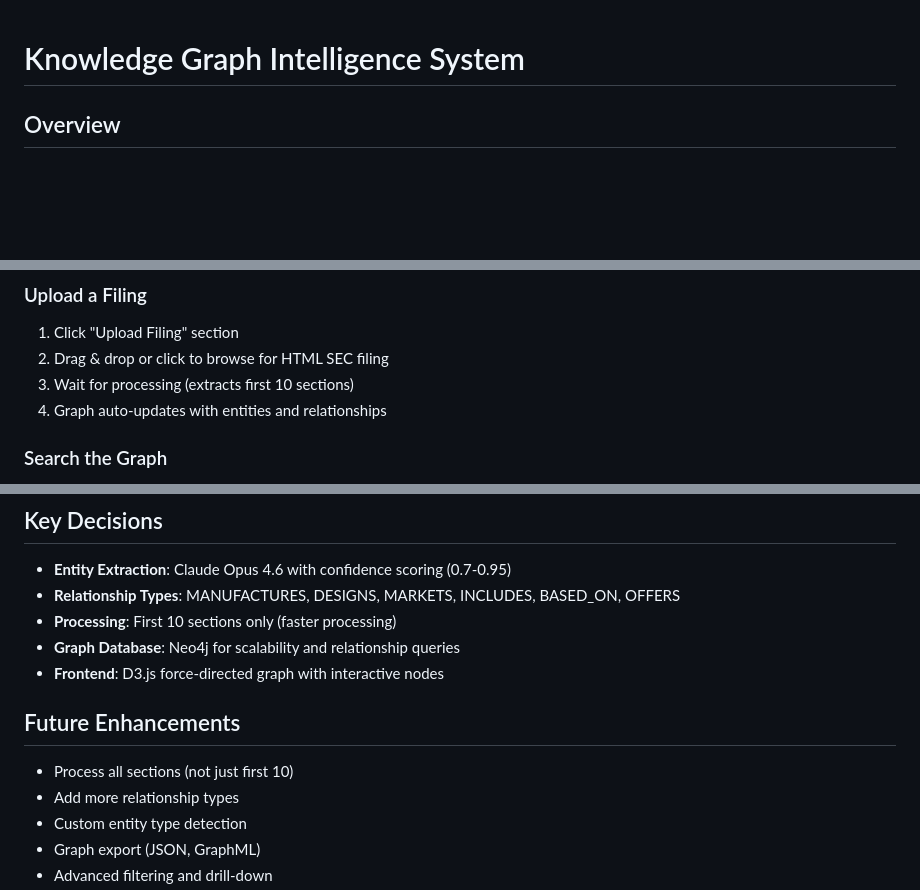
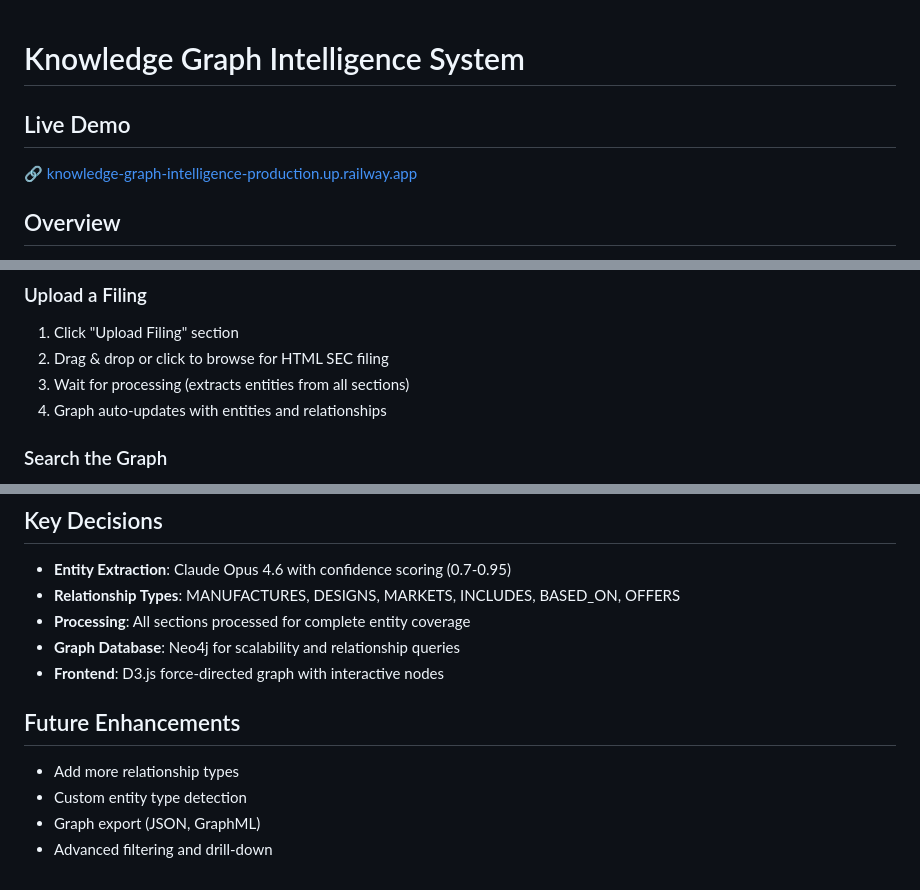
Before and after one commit to Suvy853/Knowledge-Graph-Intelligence, a Markdown page: README.md, 3 parts joined by grey strips. Drawn GitHub-style; blank space fills up the shorter version.

Commit message:
Add live demo link and update README for all-section processing
Co-Authored-By: Claude Opus 4.8 (1M context) <noreply@anthropic.com>

```diff
--- a/README.md
+++ b/README.md
@@ -1,4 +1,7 @@
 # Knowledge Graph Intelligence System
+
+## Live Demo
+🔗 [knowledge-graph-intelligence-production.up.railway.app](https://knowledge-graph-intelligence-production.up.railway.app/)
 
 ## Overview
 An AI-powered SEC filing analysis system that extracts entities and relationships from 10-K documents, stores them in a Neo4j graph database, and enables natural language querying.
@@ -60,7 +63,7 @@ ENVIRONMENT=development
 ### Upload a Filing
 1. Click "Upload Filing" section
 2. Drag & drop or click to browse for HTML SEC filing
-3. Wait for processing (extracts first 10 sections)
+3. Wait for processing (extracts entities from all sections)
 4. Graph auto-updates with entities and relationships
 
 ### Search the Graph
@@ -99,12 +102,11 @@ ENVIRONMENT=development
 ## Key Decisions
 - **Entity Extraction**: Claude Opus 4.6 with confidence scoring (0.7-0.95)
 - **Relationship Types**: MANUFACTURES, DESIGNS, MARKETS, INCLUDES, BASED_ON, OFFERS
-- **Processing**: First 10 sections only (faster processing)
+- **Processing**: All sections processed for complete entity coverage
 - **Graph Database**: Neo4j for scalability and relationship queries
 - **Frontend**: D3.js force-directed graph with interactive nodes
 
 ## Future Enhancements
-- Process all sections (not just first 10)
 - Add more relationship types
 - Custom entity type detection
 - Graph export (JSON, GraphML)
```
